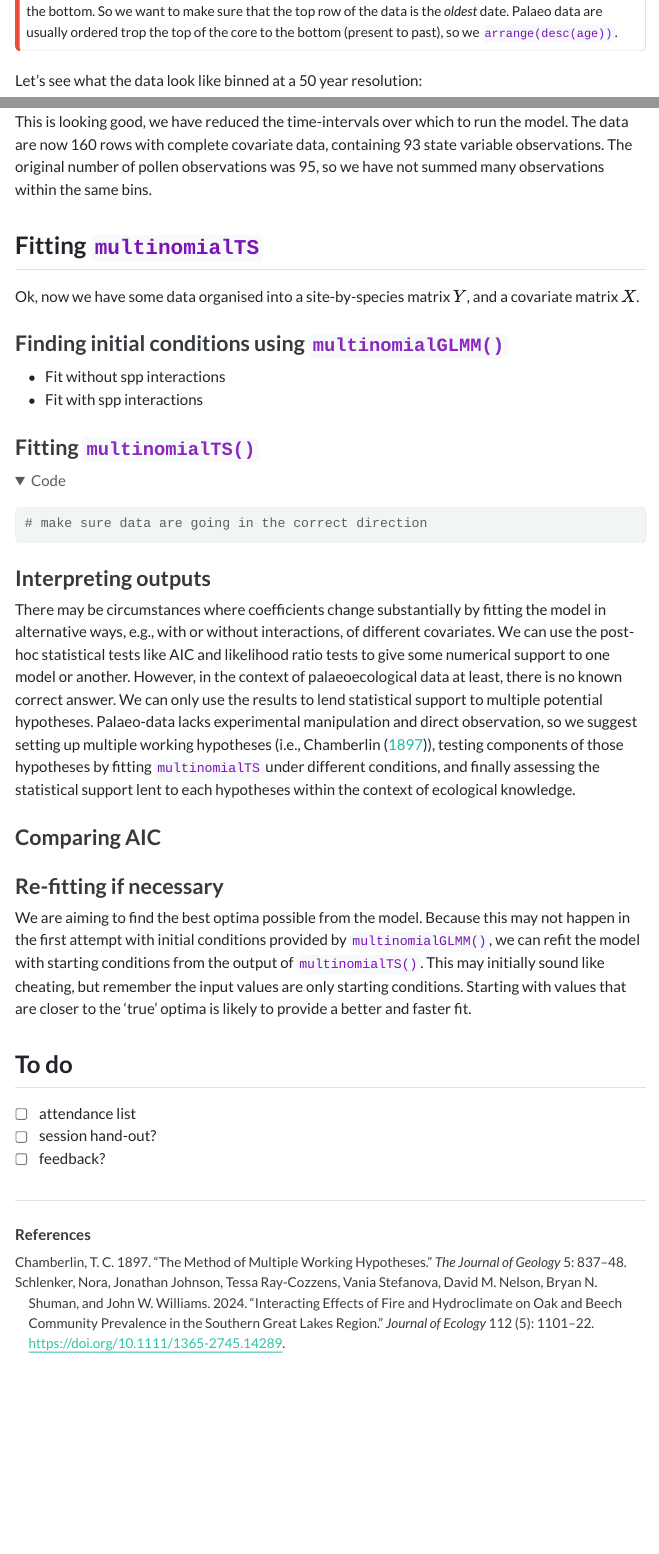
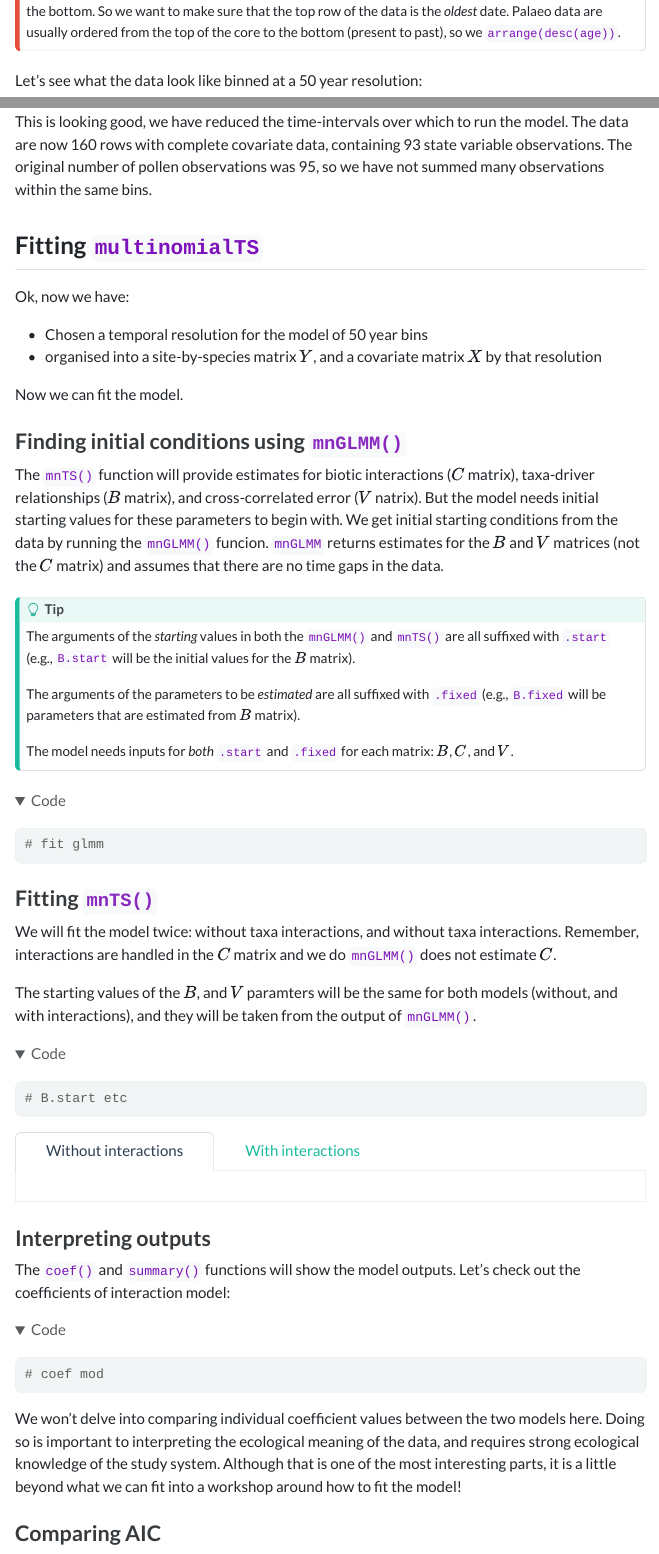
Before and after one commit to QuinnAsena/state-space-workhop-ESA, a Quarto document (state-space-walkthrough.qmd): the page in a window 1100 px wide, from 11500 px down, and a second part further down, joined at a grey line. The pictures show the output file state-space-walkthrough.html that the author committed with the source, opened offline; folded parts are opened; menus at the side of the page are left out; long lines of code are wrapped.

Commit message:
updates to content

````diff
--- a/state-space-walkthrough.qmd
+++ b/state-space-walkthrough.qmd
@@ -361,7 +361,7 @@ story_binned <- bind_cols(bins = bins, story_join) %>%
 
 ::: {.callout-important}
 ## This is important :100:
-We want the model to run from the past to the present, and the model runs from the top of the matrix to the bottom. So we want to make sure that the top row of the data is the _oldest_ date. Palaeo data are usually ordered trop the top of the core to the bottom (present to past), so we `arrange(desc(age))`.
+We want the model to run from the past to the present, and the model runs from the top of the matrix to the bottom. So we want to make sure that the top row of the data is the _oldest_ date. Palaeo data are usually ordered from the top of the core to the bottom (present to past), so we `arrange(desc(age))`.
 :::
 
 Let's see what the data look like binned at a 50 year resolution:
@@ -374,28 +374,76 @@ This is looking good, we have reduced the time-intervals over which to run the m
 
 ## Fitting `multinomialTS`
 
-Ok, now we have some data organised into a site-by-species matrix $Y$, and a covariate matrix $X$.
+Ok, now we have:
 
-### Finding initial conditions using `multinomialGLMM()`
+- Chosen a temporal resolution for the model of 50 year bins
+- organised into a site-by-species matrix $Y$, and a covariate matrix $X$ by that resolution
+
+Now we can fit the model.
+
+### Finding initial conditions using `mnGLMM()`
+
+The `mnTS()` function will provide estimates for biotic interactions ($C$ matrix), taxa-driver relationships ($B$ matrix), and cross-correlated error ($V$ natrix). But the model needs initial starting values for these parameters to begin with. We get initial starting conditions from the data by running the `mnGLMM()` funcion. `mnGLMM` returns estimates for the $B$ and $V$ matrices (not the $C$ matrix) and assumes that there are no time gaps in the data.
+
+::: {.callout-tip}
+
+The arguments of the _starting_ values in both the `mnGLMM()` and `mnTS()` are all suffixed with `.start` (e.g., `B.start` will be the initial values for the $B$ matrix).
+
+The arguments of the parameters to be _estimated_ are all suffixed with `.fixed` (e.g., `B.fixed` will be parameters that are estimated from  $B$ matrix).
+
+The model needs inputs for _both_ `.start` and `.fixed` for each matrix: $B$, $C$, and $V$.
+
+:::
 
 
-- Fit without spp interactions
-- Fit with spp interactions
+```{r}
+# fit glmm
+```
+
+### Fitting `mnTS()`
+
+We will fit the model twice: without taxa interactions, and without taxa interactions. Remember, interactions are handled in the $C$ matrix and we do `mnGLMM()` does not estimate $C$.
+
+The starting values of the $B$, and $V$ paramters will be the same for both models (without, and with interactions), and they will be taken from the output of `mnGLMM()`.
 
 
-### Fitting `multinomialTS()`
+```{r}
+# B.start etc
+
+
+```
+
+::: {.panel-tabset}
+
+## Without interactions
 
 ```{r}
-# make sure data are going in the correct direction
+
 ```
+
+## With interactions
+
+
+```{r}
+
+```
+
+:::
 
 ### Interpreting outputs
 
-There may be circumstances where coefficients change substantially by fitting the model in alternative ways, e.g., with or without interactions, of different covariates. We can use the post-hoc statistical tests like AIC and likelihood ratio tests to give some numerical support to one model or another. However, in the context of palaeoecological data at least, there is no known correct answer. We can only use the results to lend statistical support to multiple potential hypotheses. Palaeo-data lacks experimental manipulation and direct observation, so we suggest setting up multiple working hypotheses (i.e., @chamberlin1897), testing components of those hypotheses by fitting `multinomialTS` under different conditions, and finally assessing the statistical support lent to each hypotheses within the context of ecological knowledge.
+The `coef()` and `summary()` functions will show the model outputs. Let's check out the coefficients of interaction model:
+
+```{r}
+# coef mod
+```
+
+We won't delve into comparing individual coefficient values between the two models here. Doing so is important to interpreting the ecological meaning of the data, and requires strong ecological knowledge of the study system. Although that is one of the most interesting parts, it is a little beyond what we can fit into a workshop around how to fit the model!
 
 ### Comparing AIC
 
 
+
+
 ### Re-fitting if necessary
 
-We are aiming to find the best optima possible from the model. Because this may not happen in the first attempt with initial conditions provided by `multinomialGLMM()`, we can refit the model with starting conditions from the output of `multinomialTS()`. This may initially sound like cheating, but remember the input values are only starting conditions. Starting with values that are closer to the 'true' optima is likely to provide a better and faster fit.
````
Also changed, not shown: state-space-walkthrough.html, state-space-walkthrough.qmd (12 more changed lines).
